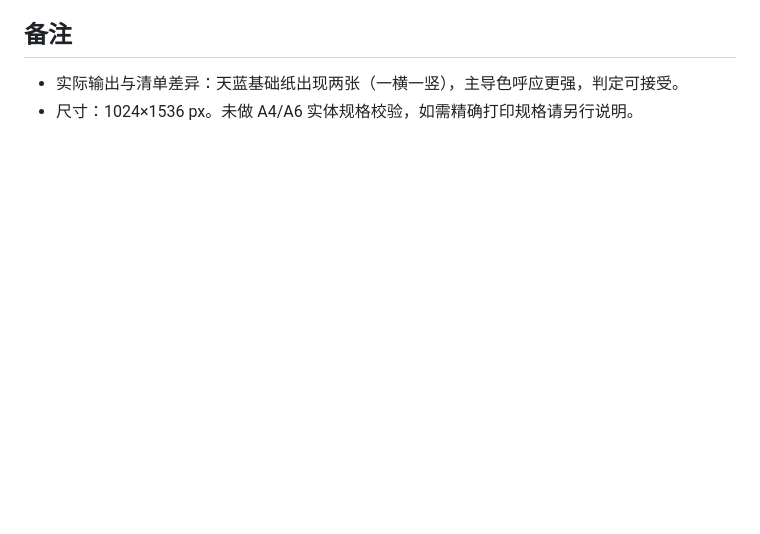
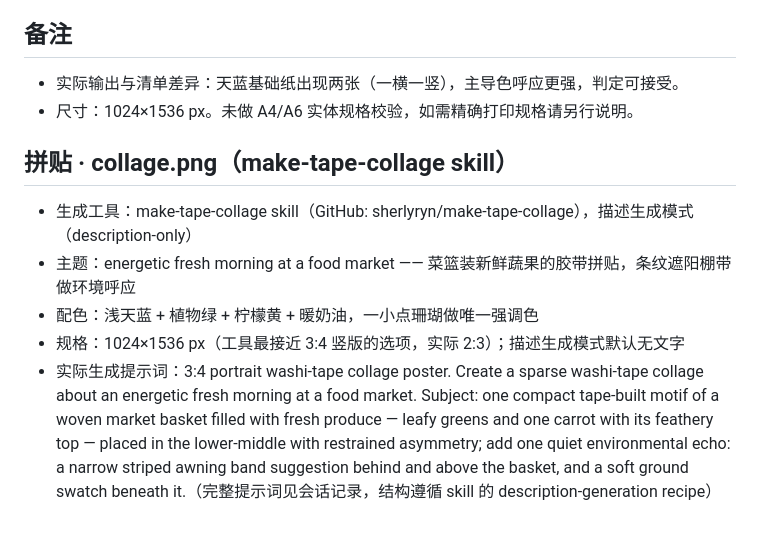
Before and after one commit to yanue218/smallscreen-diy, a Markdown page: journal-outputs/2026-10-22-早晨菜市场/manifest.md, the part around the change. Drawn GitHub-style; blank space fills up the shorter version.

Commit message:
同步 journal-outputs/2026-10-22-早晨菜市场/manifest.md（smallscreen-diy 素材仓库）

```diff
--- a/journal-outputs/2026-10-22-早晨菜市场/manifest.md
+++ b/journal-outputs/2026-10-22-早晨菜市场/manifest.md
@@ -27,3 +27,11 @@
 
 - 实际输出与清单差异：天蓝基础纸出现两张（一横一竖），主导色呼应更强，判定可接受。
 - 尺寸：1024×1536 px。未做 A4/A6 实体规格校验，如需精确打印规格请另行说明。
+
+## 拼贴 · collage.png（make-tape-collage skill）
+
+- 生成工具：make-tape-collage skill（GitHub: sherlyryn/make-tape-collage），描述生成模式（description-only）
+- 主题：energetic fresh morning at a food market —— 菜篮装新鲜蔬果的胶带拼贴，条纹遮阳棚带做环境呼应
+- 配色：浅天蓝 + 植物绿 + 柠檬黄 + 暖奶油，一小点珊瑚做唯一强调色
+- 规格：1024×1536 px（工具最接近 3:4 竖版的选项，实际 2:3）；描述生成模式默认无文字
+- 实际生成提示词：3:4 portrait washi-tape collage poster. Create a sparse washi-tape collage about an energetic fresh morning at a food market. Subject: one compact tape-built motif of a woven market basket filled with fresh produce — leafy greens and one carrot with its feathery top — placed in the lower-middle with restrained asymmetry; add one quiet environmental echo: a narrow striped awning band suggestion behind and above the basket, and a soft ground swatch beneath it.（完整提示词见会话记录，结构遵循 skill 的 description-generation recipe）
```
